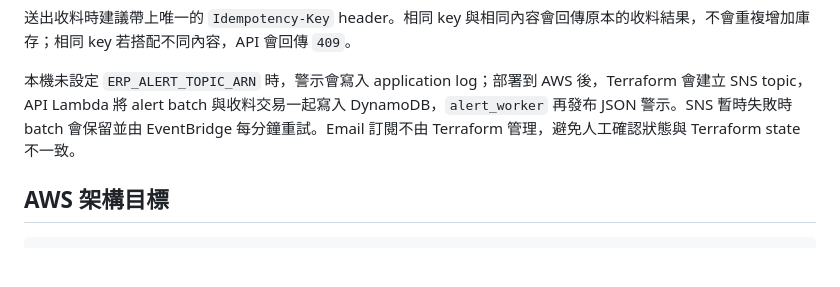
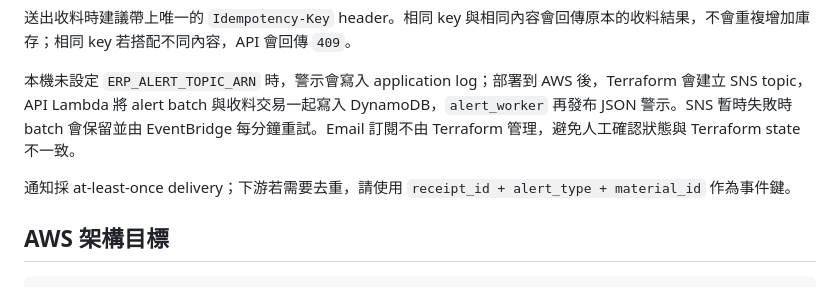
Before and after one commit to Katherine623/AWS-Serverless-ERP, a Markdown page: README.md, the part around the change. Rendered like a GitHub page; blank space fills up the shorter version.

Commit message:
docs: clarify alert delivery semantics

```diff
--- a/README.md
+++ b/README.md
@@ -30,6 +30,8 @@ AWS Serverless ERP 物料點收管理平台，將採購單、到貨驗收、異
 送出收料時建議帶上唯一的 `Idempotency-Key` header。相同 key 與相同內容會回傳原本的收料結果，不會重複增加庫存；相同 key 若搭配不同內容，API 會回傳 `409`。
 
 本機未設定 `ERP_ALERT_TOPIC_ARN` 時，警示會寫入 application log；部署到 AWS 後，Terraform 會建立 SNS topic，API Lambda 將 alert batch 與收料交易一起寫入 DynamoDB，`alert_worker` 再發布 JSON 警示。SNS 暫時失敗時 batch 會保留並由 EventBridge 每分鐘重試。Email 訂閱不由 Terraform 管理，避免人工確認狀態與 Terraform state 不一致。
+
+通知採 at-least-once delivery；下游若需要去重，請使用 `receipt_id + alert_type + material_id` 作為事件鍵。
 
 ## AWS 架構目標
 
```
